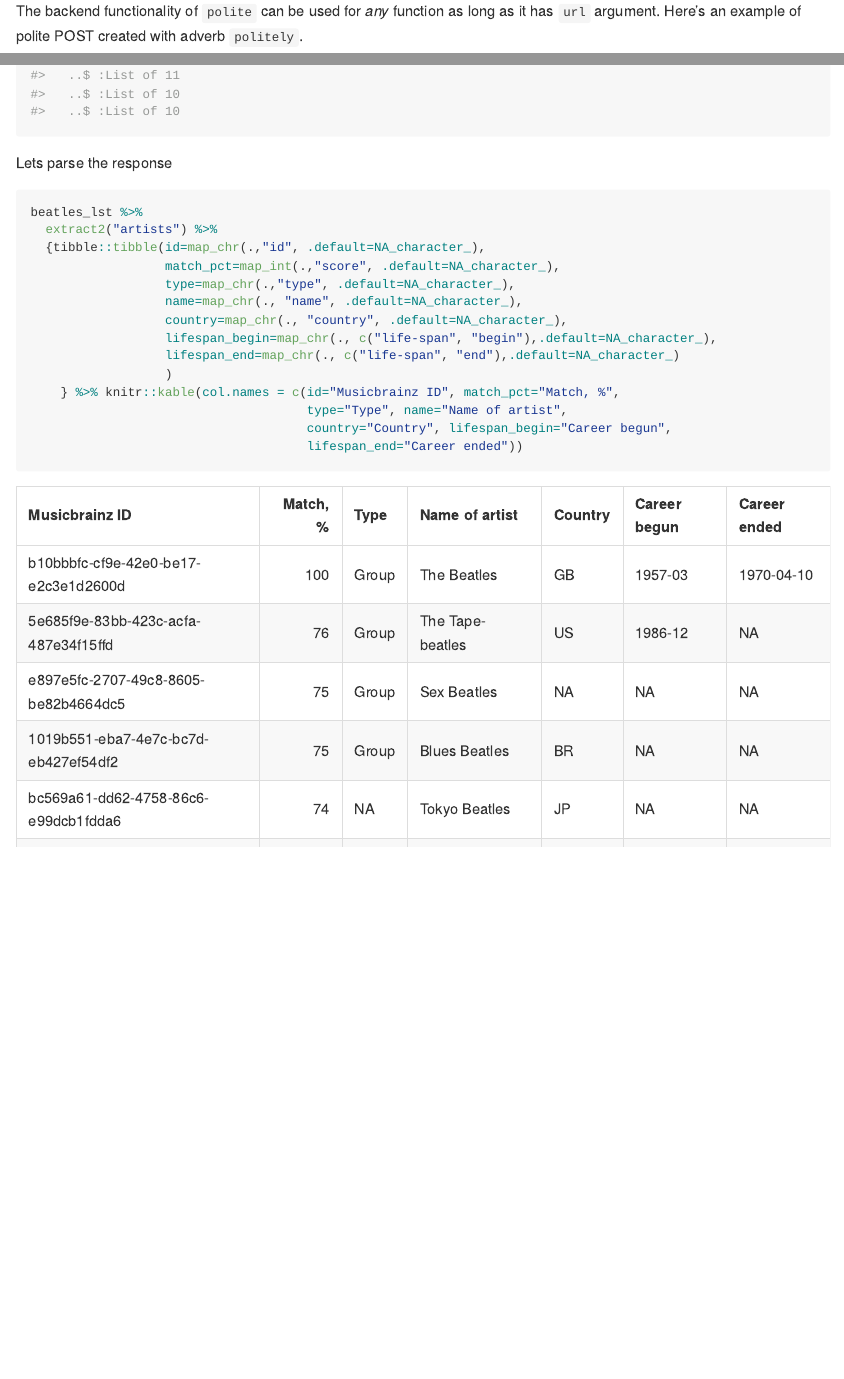
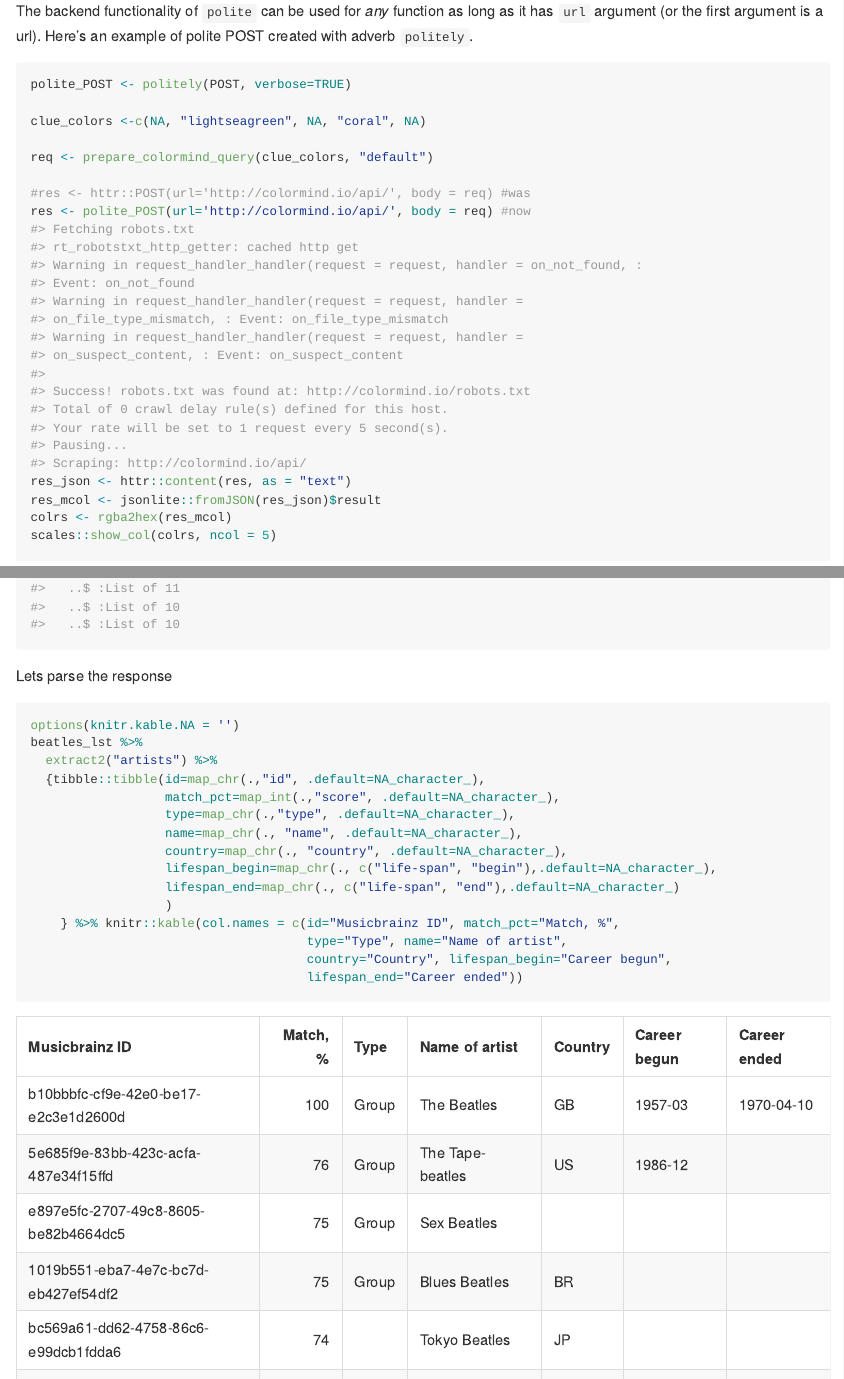
Before and after one commit to dmi3kno/polite, an R Markdown document (README.Rmd): the page in a window 1100 px wide, from 6420 px down, and a second part further down, joined at a grey line. The pictures show the output file README.md that the author committed with the source, drawn offline in the style of GitHub; badge pictures from the web are left out.

Commit message:
updated readme

````diff
--- a/README.Rmd
+++ b/README.Rmd
@@ -222,7 +222,7 @@
 jsonlite::fromJSON(httr::content(res, as = "text"))$result
 ```
 
-The backend functionality of `polite` can be used for *any* function as long as it has `url` argument. Here's an example of polite POST created with adverb `politely`.
+The backend functionality of `polite` can be used for *any* function as long as it has `url` argument (or the first argument is a url). Here's an example of polite POST created with adverb `politely`.
 
 ```{r}
 polite_POST <- politely(POST, verbose=TRUE)
@@ -257,6 +257,7 @@
 Lets parse the response
 
 ```{r}
+options(knitr.kable.NA = '')
 beatles_lst %>%
   extract2("artists") %>%
   {tibble::tibble(id=map_chr(.,"id", .default=NA_character_),
````
Also changed, not shown: README.md, README.Rmd (1 more changed lines), 1 other file.
